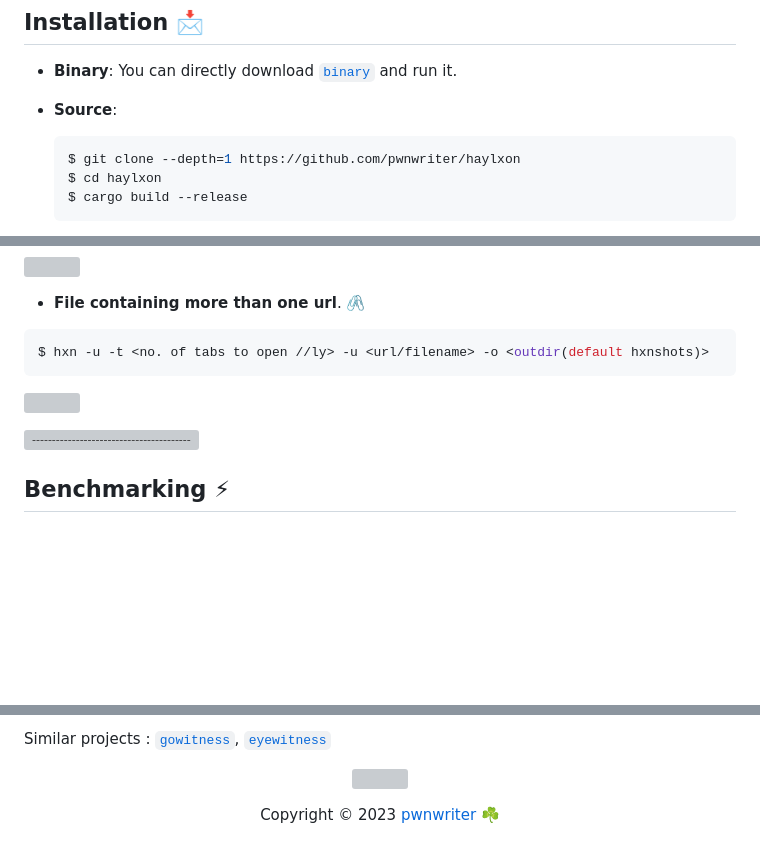
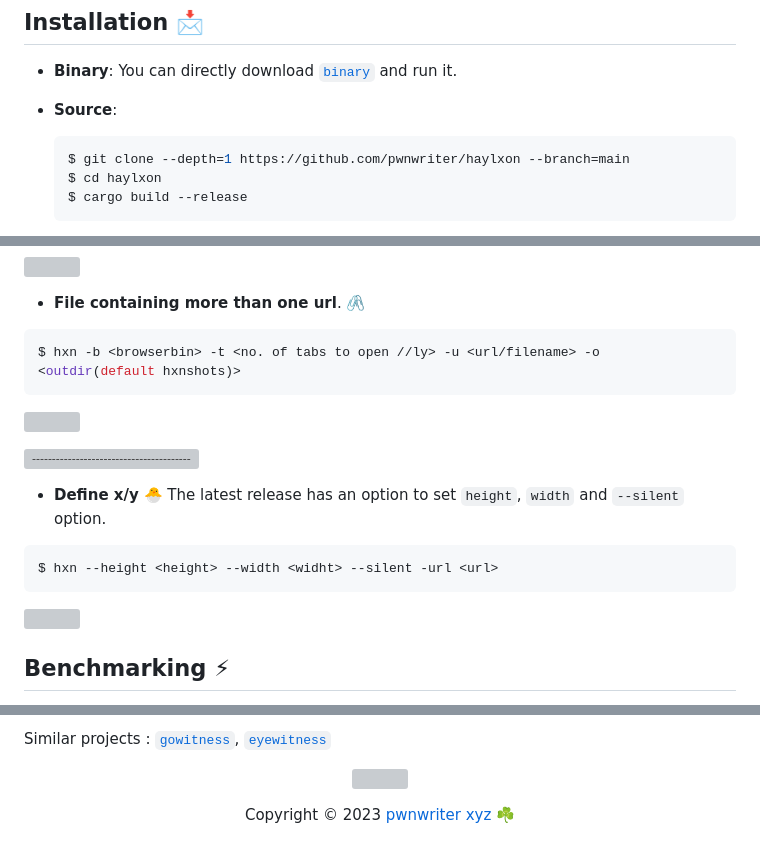
Before and after one commit to pwnwriter/haylxon, a Markdown page: README.md, 3 parts joined by grey strips. Drawn GitHub-style; blank space fills up the shorter version; grey boxes are pictures that could not be loaded.

Commit message:
update: docs 📖  //  v0.1.2 imgs

````diff
--- a/README.md
+++ b/README.md
@@ -40,7 +40,7 @@ Built from the ground up for ease of use, performance, beautiful ui and portabil
   You can directly download [`binary`](https://github.com/pwnwriter/haylxon/releases/) and run it.
 - **Source**:
   ```bash
-  $ git clone --depth=1 https://github.com/pwnwriter/haylxon
+  $ git clone --depth=1 https://github.com/pwnwriter/haylxon --branch=main
   $ cd haylxon
   $ cargo build --release
   ```
@@ -87,6 +87,6 @@ Built from the ground up for ease of use, performance, beautiful ui and portabil
 
    - **File containing more than one url**. 🖇️
    ```bash
-   $ hxn -u -t <no. of tabs to open //ly> -u <url/filename> -o <outdir(default hxnshots)>
+   $ hxn -b <browserbin> -t <no. of tabs to open //ly> -u <url/filename> -o <outdir(default hxnshots)>
    ```
 
@@ -94,5 +94,14 @@ Built from the ground up for ease of use, performance, beautiful ui and portabil
 
    ![-----------------------------------------------------](https://raw.githubusercontent.com/andreasbm/readme/master/assets/lines/aqua.png)
+
+  - **Define x/y** 🐣
+   The latest release has an option to set `height`, `width` and `--silent` option.
+
+   ```bash
+   $ hxn --height <height> --width <widht> --silent -url <url>
+   ```
+
+   ![](https://raw.githubusercontent.com/pwnwriter/haylxon/showcase/v0.1.2/feature.png)
 
 
 
@@ -134,4 +143,4 @@ Built from the ground up for ease of use, performance, beautiful ui and portabil
  Similar projects : [`gowitness`](https://github.com/sensepost/gowitness), [`eyewitness`](https://github.com/FortyNorthSecurity/EyeWitness)
 
 <p align="center"><img src="https://raw.githubusercontent.com/catppuccin/catppuccin/main/assets/footers/gray0_ctp_on_line.svg?sanitize=true" /></p>
-<p align="center">Copyright &copy; 2023<a href="https://pwnwriter.xyz" target="_blank"> pwnwriter ☘️ </a>
+<p align="center">Copyright &copy; 2023<a href="https://pwnwriter.xyz" target="_blank"> pwnwriter xyz ☘️ </a>
````
Also changed, not shown: other parts of README.md (+1 -1 lines).
